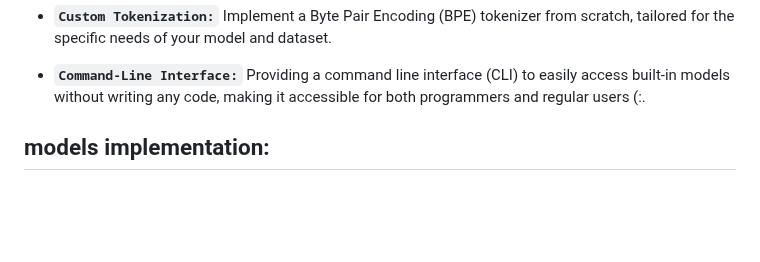
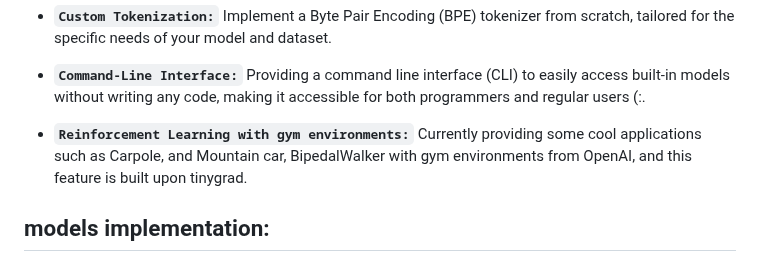
Before and after one commit to Esmail-ibraheem/nanograd, a Markdown page: README.md, the part around the change. Drawn GitHub-style; blank space fills up the shorter version.

```diff
--- a/README.md
+++ b/README.md
@@ -33,6 +33,9 @@ nanograd is a neural net engine (**_command line interface and python library_**
 
 - **`Command-Line Interface:`**
   Providing a command line interface (CLI) to easily access built-in models without writing any code, making it accessible for both programmers and regular users (:.
+
+- **`Reinforcement Learning with gym environments:`**
+  Currently providing some cool applications such as Carpole, and Mountain car, BipedalWalker with gym environments from OpenAI, and this feature is built upon tinygrad.
 
 
 
```
